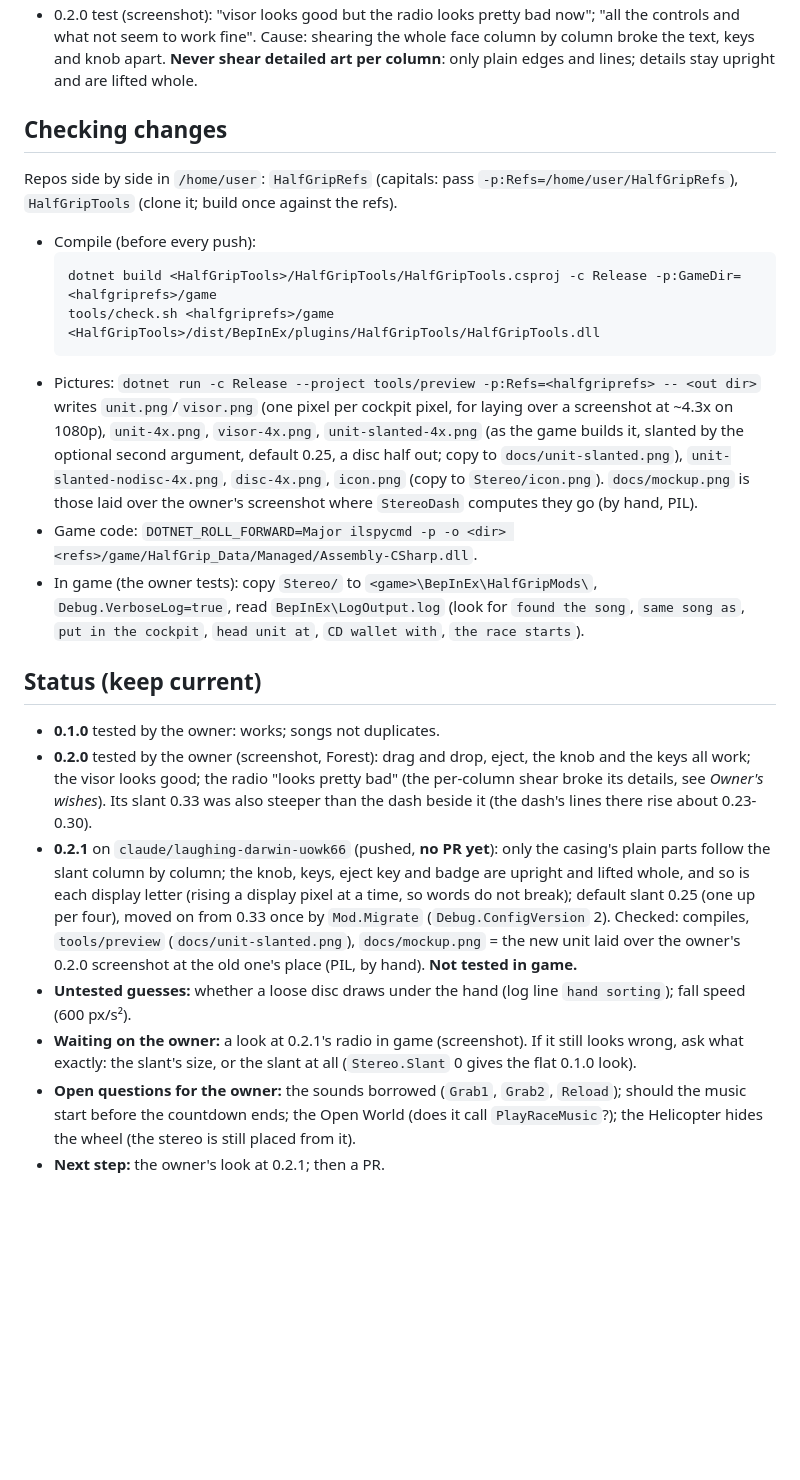
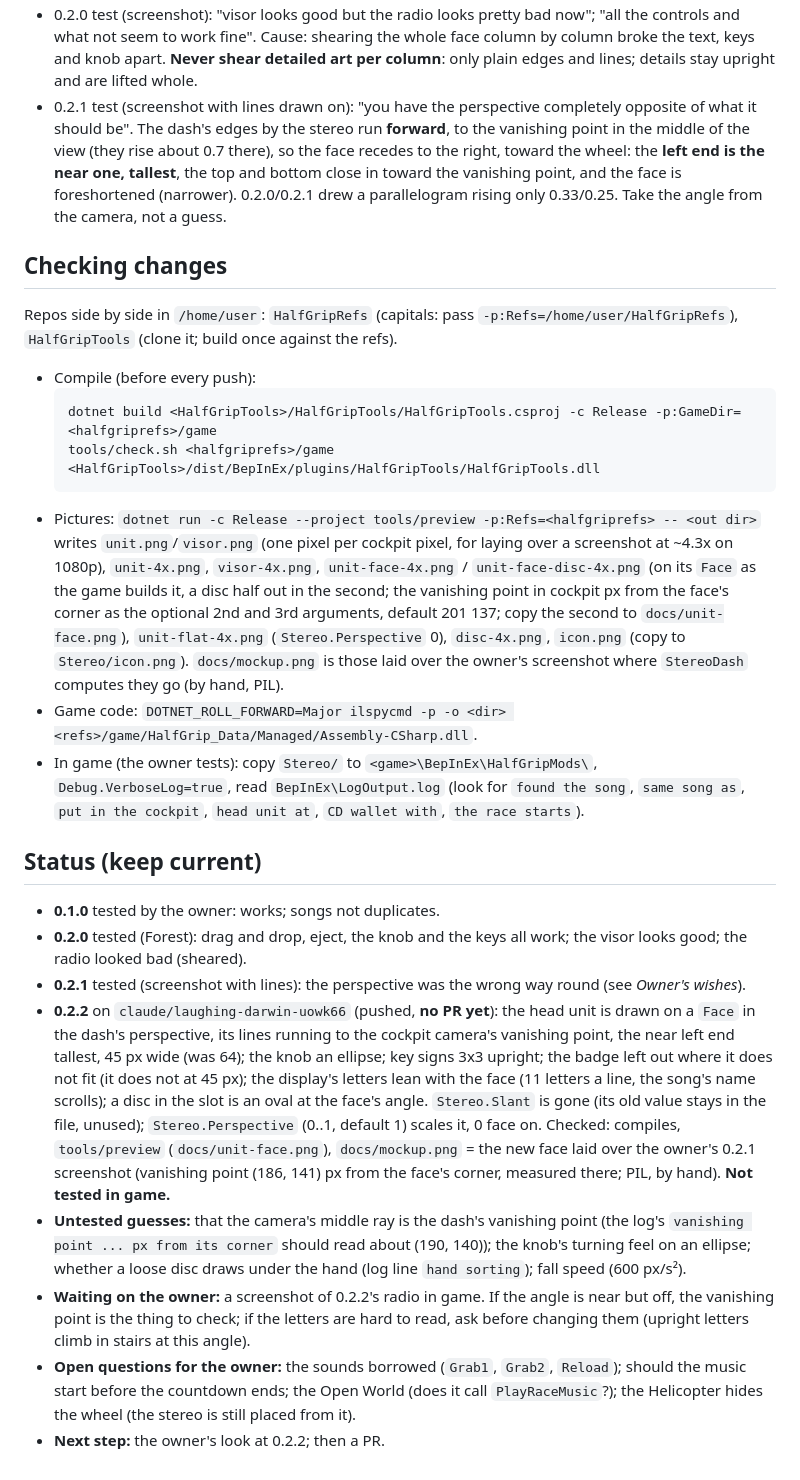
Before and after one commit to htubdawg/HalfGripStereo, a Markdown page: CLAUDE.md, the part around one of its changes. Drawn GitHub-style; blank space fills up the shorter version.

````diff
--- a/CLAUDE.md
+++ b/CLAUDE.md
@@ -97,6 +98,11 @@ next session has, so after **every** step that changes the state of things, this
 - 0.2.0 test (screenshot): "visor looks good but the radio looks pretty bad now"; "all the controls and what not seem to work fine".
   Cause: shearing the whole face column by column broke the text, keys and knob apart. **Never shear detailed art per column**:
   only plain edges and lines; details stay upright and are lifted whole.
+- 0.2.1 test (screenshot with lines drawn on): "you have the perspective completely opposite of what it should be". The dash's edges
+  by the stereo run **forward**, to the vanishing point in the middle of the view (they rise about 0.7 there), so the face recedes to
+  the right, toward the wheel: the **left end is the near one, tallest**, the top and bottom close in toward the vanishing point, and
+  the face is foreshortened (narrower). 0.2.0/0.2.1 drew a parallelogram rising only 0.33/0.25. Take the angle from the camera, not
+  a guess.
 
 ## Checking changes
 
@@ -109,7 +115,7 @@ build once against the refs).
   tools/check.sh <halfgriprefs>/game <HalfGripTools>/dist/BepInEx/plugins/HalfGripTools/HalfGripTools.dll
   ```
 - Pictures: `dotnet run -c Release --project tools/preview -p:Refs=<halfgriprefs> -- <out dir>` writes `unit.png`/`visor.png` (one
-  pixel per cockpit pixel, for laying over a screenshot at ~4.3x on 1080p), `unit-4x.png`, `visor-4x.png`, `unit-slanted-4x.png` (as the game builds it, slanted by the optional second argument, default 0.25, a disc half out; copy to `docs/unit-slanted.png`), `unit-slanted-nodisc-4x.png`, `disc-4x.png`, `icon.png` (copy to
+  pixel per cockpit pixel, for laying over a screenshot at ~4.3x on 1080p), `unit-4x.png`, `visor-4x.png`, `unit-face-4x.png` / `unit-face-disc-4x.png` (on its `Face` as the game builds it, a disc half out in the second; the vanishing point in cockpit px from the face's corner as the optional 2nd and 3rd arguments, default 201 137; copy the second to `docs/unit-face.png`), `unit-flat-4x.png` (`Stereo.Perspective` 0), `disc-4x.png`, `icon.png` (copy to
   `Stereo/icon.png`). `docs/mockup.png` is those laid over the owner's screenshot where `StereoDash` computes they go (by hand, PIL).
 - Game code: `DOTNET_ROLL_FORWARD=Major ilspycmd -p -o <dir> <refs>/game/HalfGrip_Data/Managed/Assembly-CSharp.dll`.
 - In game (the owner tests): copy `Stereo/` to `<game>\BepInEx\HalfGripMods\`, `Debug.VerboseLog=true`, read `BepInEx\LogOutput.log`
@@ -118,17 +124,20 @@ build once against the refs).
 ## Status (keep current)
 
 - **0.1.0** tested by the owner: works; songs not duplicates.
-- **0.2.0** tested by the owner (screenshot, Forest): drag and drop, eject, the knob and the keys all work; the visor looks good; the
-  radio "looks pretty bad" (the per-column shear broke its details, see *Owner's wishes*). Its slant 0.33 was also steeper than the
-  dash beside it (the dash's lines there rise about 0.23-0.30).
-- **0.2.1** on `claude/laughing-darwin-uowk66` (pushed, **no PR yet**): only the casing's plain parts follow the slant column by column;
-  the knob, keys, eject key and badge are upright and lifted whole, and so is each display letter (rising a display pixel at a time,
-  so words do not break); default slant 0.25 (one up per four), moved on from 0.33 once by `Mod.Migrate` (`Debug.ConfigVersion` 2).
-  Checked: compiles, `tools/preview` (`docs/unit-slanted.png`), `docs/mockup.png` = the new unit laid over the owner's 0.2.0
-  screenshot at the old one's place (PIL, by hand). **Not tested in game.**
-- **Untested guesses:** whether a loose disc draws under the hand (log line `hand sorting`); fall speed (600 px/s²).
-- **Waiting on the owner:** a look at 0.2.1's radio in game (screenshot). If it still looks wrong, ask what exactly: the slant's size,
-  or the slant at all (`Stereo.Slant` 0 gives the flat 0.1.0 look).
+- **0.2.0** tested (Forest): drag and drop, eject, the knob and the keys all work; the visor looks good; the radio looked bad (sheared).
+- **0.2.1** tested (screenshot with lines): the perspective was the wrong way round (see *Owner's wishes*).
+- **0.2.2** on `claude/laughing-darwin-uowk66` (pushed, **no PR yet**): the head unit is drawn on a `Face` in the dash's perspective,
+  its lines running to the cockpit camera's vanishing point, the near left end tallest, 45 px wide (was 64); the knob an ellipse; key
+  signs 3x3 upright; the badge left out where it does not fit (it does not at 45 px); the display's letters lean with the face (11
+  letters a line, the song's name scrolls); a disc in the slot is an oval at the face's angle. `Stereo.Slant` is gone (its old value
+  stays in the file, unused); `Stereo.Perspective` (0..1, default 1) scales it, 0 face on. Checked: compiles, `tools/preview`
+  (`docs/unit-face.png`), `docs/mockup.png` = the new face laid over the owner's 0.2.1 screenshot (vanishing point (186, 141) px from
+  the face's corner, measured there; PIL, by hand). **Not tested in game.**
+- **Untested guesses:** that the camera's middle ray is the dash's vanishing point (the log's `vanishing point ... px from its
+  corner` should read about (190, 140)); the knob's turning feel on an ellipse; whether a loose disc draws under the hand (log line
+  `hand sorting`); fall speed (600 px/s²).
+- **Waiting on the owner:** a screenshot of 0.2.2's radio in game. If the angle is near but off, the vanishing point is the thing to
+  check; if the letters are hard to read, ask before changing them (upright letters climb in stairs at this angle).
 - **Open questions for the owner:** the sounds borrowed (`Grab1`, `Grab2`, `Reload`); should the music start before the countdown
   ends; the Open World (does it call `PlayRaceMusic`?); the Helicopter hides the wheel (the stereo is still placed from it).
-- **Next step:** the owner's look at 0.2.1; then a PR.
+- **Next step:** the owner's look at 0.2.2; then a PR.
````
Also changed, not shown: other parts of CLAUDE.md (+3 -2 lines), README.md (+2 -2 lines), docs/mockup.png, docs/unit-face.png (added), docs/unit-slanted.png (deleted), 8 other files.
